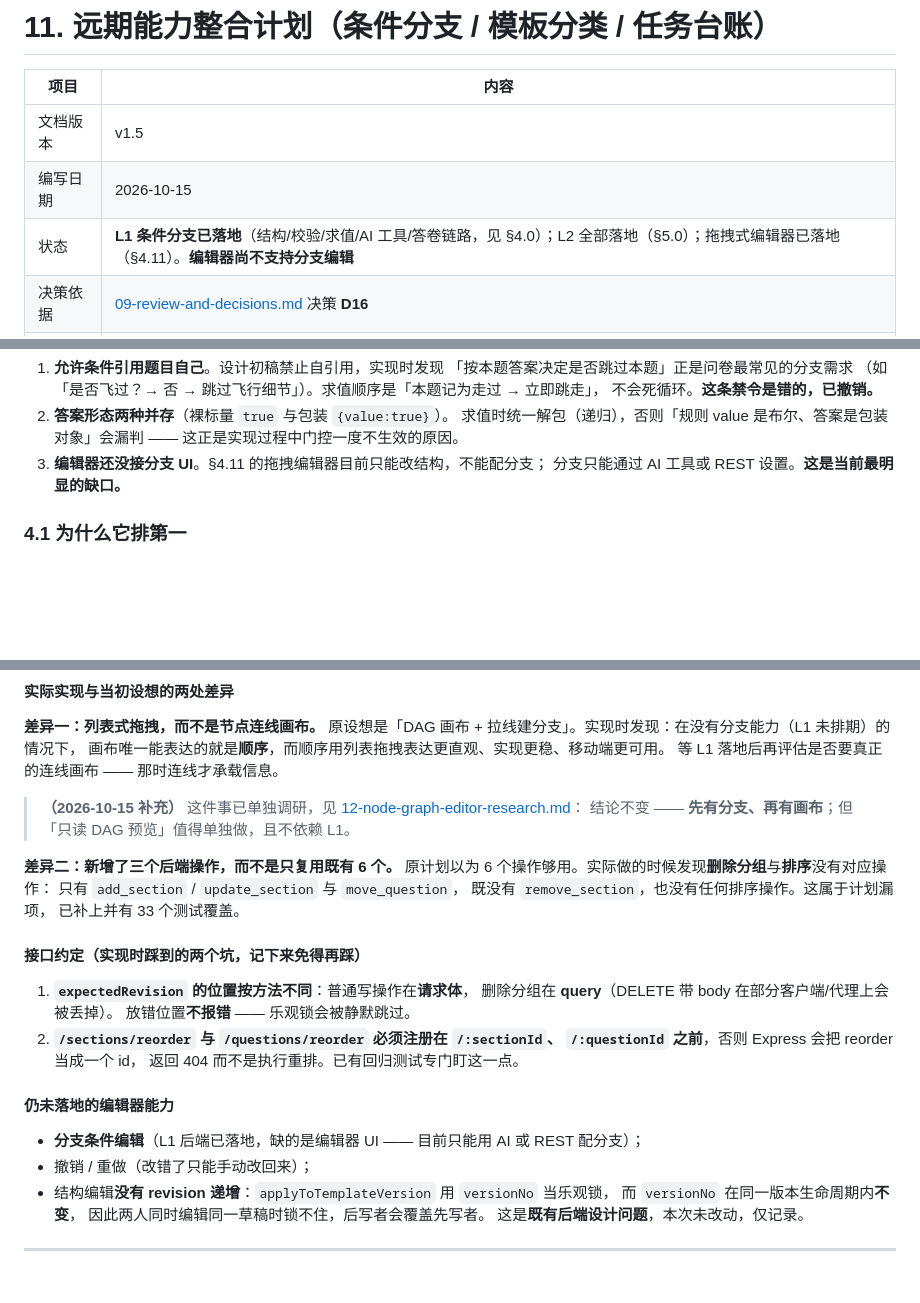
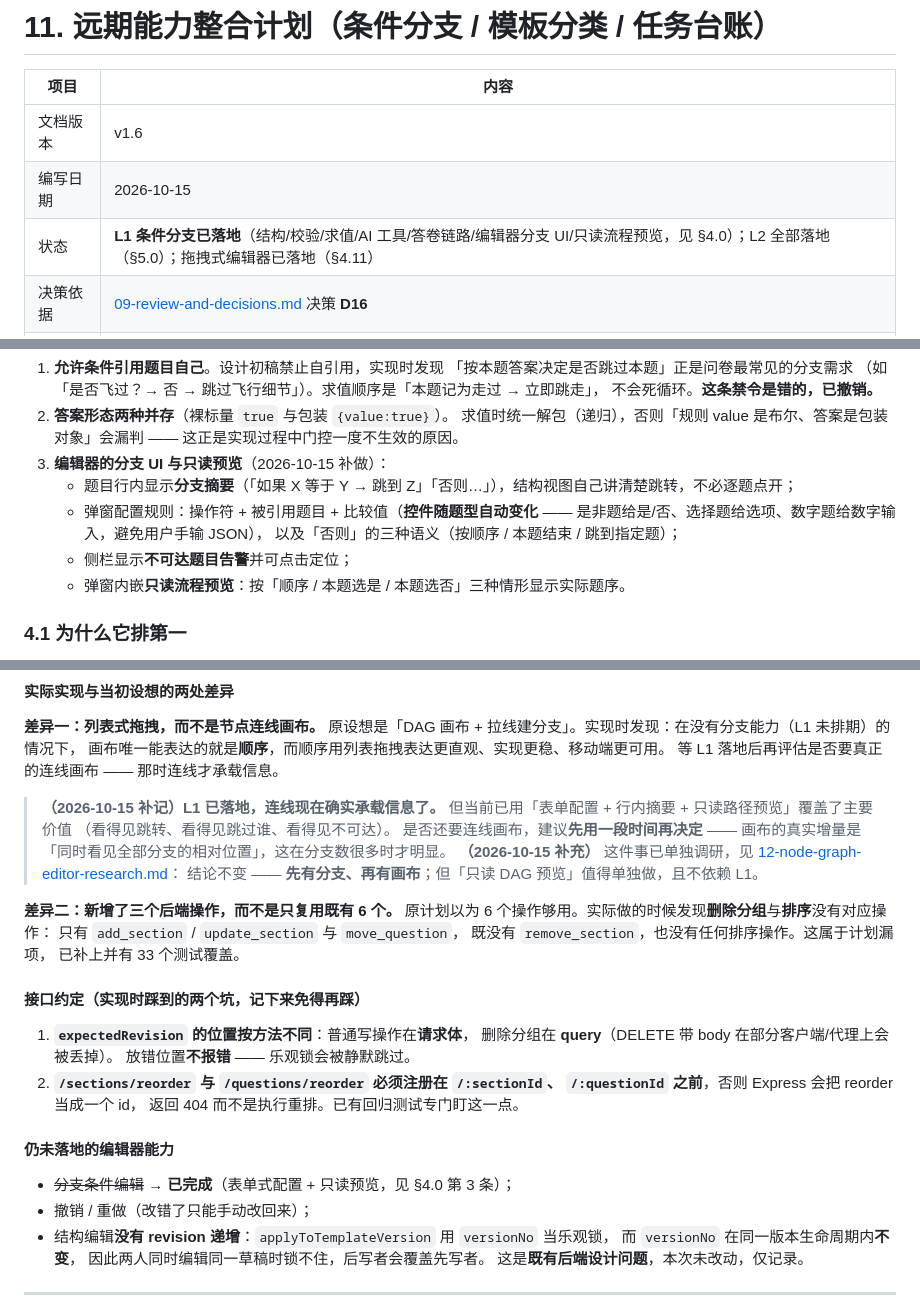
Before and after one commit to ykind5115/Intelligent-questionnaire, a Markdown page: docs/11-future-capability-plan.md, 3 parts joined by grey strips. GitHub-like rendering; blank space fills up the shorter version.

Commit message:
docs: 登记编辑器分支 UI 与只读流程预览已落地
## 根因 / 背景

上一批次把 L1 条件分支的后端做完后，docs/11 里把「编辑器还没接分支 UI」
列为**当前最明显的缺口**。这个缺口现已补上（见上一提交），文档需要同步。

同时，§4.11 里当初写的「等 L1 落地后再评估连线画布」正好到了该复盘的时点 ——
L1 已经落地，需要说明现在的判断。

## 修复 / 实现

**docs/11-future-capability-plan.md（v1.6）**

- 头部状态改为「L1 条件分支已落地（含编辑器分支 UI 与只读流程预览）」。
- §4.0 的第 3 条「未落地」改为**已落地**，并写清做了什么：
  题目行内分支摘要、弹窗配置（控件随题型变化）、「否则」三种语义、
  不可达告警、弹窗内只读流程预览。
- §4.11 的「仍未落地」清单里，分支条件编辑标记为**已完成**（并指向 §4.0）。
- §4.11 的「差异一（列表式拖拽 vs 连线画布）」补记：
  **L1 已落地，连线确实开始承载信息**；但当前「表单配置 + 行内摘要 + 路径预览」
  已覆盖主要价值（看得见跳转、看得见跳过谁、看得见不可达）。
  建议**先用一段时间再决定是否上连线画布** ——
  画布的真实增量是「同时看见全部分支的相对位置」，这在分支数量很多时才明显。

## 验证

- 本次为**纯文档改动**，未改代码。
- `pnpm typecheck` 通过；`pnpm test` 全绿（23 文件 / 440 用例）。
- 换行核对：`docs/11` 保持 CRLF，内部无混合行尾。
- 数据库基线：审计 37；9 模板 / 11 版本 / 14 实例 / 18 修订
  （其中的变化均来自需求方自己的操作，非测试残留）。

```diff
--- a/docs/11-future-capability-plan.md
+++ b/docs/11-future-capability-plan.md
@@ -2,9 +2,9 @@
 
 | 项目 | 内容 |
 | --- | --- |
-| 文档版本 | v1.5 |
+| 文档版本 | v1.6 |
 | 编写日期 | 2026-10-15 |
-| 状态 | **L1 条件分支已落地**（结构/校验/求值/AI 工具/答卷链路，见 §4.0）；L2 全部落地（§5.0）；拖拽式编辑器已落地（§4.11）。**编辑器尚不支持分支编辑** |
+| 状态 | **L1 条件分支已落地**（结构/校验/求值/AI 工具/答卷链路/编辑器分支 UI/只读流程预览，见 §4.0）；L2 全部落地（§5.0）；拖拽式编辑器已落地（§4.11） |
 | 决策依据 | [09-review-and-decisions.md](09-review-and-decisions.md) 决策 **D16** |
 | 需求来源 | [文档一.md](文档一.md)、[问卷系统数据库设计文档.md](问卷系统数据库设计文档.md)、[问卷系统数据库模型图.html](问卷系统数据库模型图.html) |
 
@@ -115,8 +115,12 @@
 2. **答案形态两种并存**（裸标量 `true` 与包装 `{value:true}`）。
    求值时统一解包（递归），否则「规则 value 是布尔、答案是包装对象」会漏判 ——
    这正是实现过程中门控一度不生效的原因。
-3. **编辑器还没接分支 UI**。§4.11 的拖拽编辑器目前只能改结构，不能配分支；
-   分支只能通过 AI 工具或 REST 设置。**这是当前最明显的缺口。**
+3. **编辑器的分支 UI 与只读预览**（2026-10-15 补做）：
+   - 题目行内显示**分支摘要**（「如果 X 等于 Y → 跳到 Z」「否则…」），结构视图自己讲清楚跳转，不必逐题点开；
+   - 弹窗配置规则：操作符 + 被引用题目 + 比较值（**控件随题型自动变化** —— 是非题给是/否、选择题给选项、数字题给数字输入，避免用户手输 JSON），
+     以及「否则」的三种语义（按顺序 / 本题结束 / 跳到指定题）；
+   - 侧栏显示**不可达题目告警**并可点击定位；
+   - 弹窗内嵌**只读流程预览**：按「顺序 / 本题选是 / 本题选否」三种情形显示实际题序。
 
 ### 4.1 为什么它排第一
 
@@ -342,6 +346,11 @@ V1–V4 放进 `questionnaireSchema` 的 `superRefine`，由既有的 `assertVal
 原设想是「DAG 画布 + 拉线建分支」。实现时发现：在没有分支能力（L1 未排期）的情况下，
 画布唯一能表达的就是**顺序**，而顺序用列表拖拽表达更直观、实现更稳、移动端更可用。
 等 L1 落地后再评估是否要真正的连线画布 —— 那时连线才承载信息。
+> **（2026-10-15 补记）L1 已落地，连线现在确实承载信息了。**
+> 但当前已用「表单配置 + 行内摘要 + 只读路径预览」覆盖了主要价值
+> （看得见跳转、看得见跳过谁、看得见不可达）。
+> 是否还要连线画布，建议**先用一段时间再决定** ——
+> 画布的真实增量是「同时看见全部分支的相对位置」，这在分支数很多时才明显。
 > **（2026-10-15 补充）** 这件事已单独调研，见
 > [12-node-graph-editor-research.md](12-node-graph-editor-research.md)：
 > 结论不变 —— **先有分支、再有画布**；但「只读 DAG 预览」值得单独做，且不依赖 L1。
@@ -363,7 +372,7 @@ V1–V4 放进 `questionnaireSchema` 的 `superRefine`，由既有的 `assertVal
 
 #### 仍未落地的编辑器能力
 
-- **分支条件编辑**（L1 后端已落地，缺的是编辑器 UI —— 目前只能用 AI 或 REST 配分支）；
+- ~~分支条件编辑~~ → **已完成**（表单式配置 + 只读预览，见 §4.0 第 3 条）；
 - 撤销 / 重做（改错了只能手动改回来）；
 - 结构编辑**没有 revision 递增**：`applyToTemplateVersion` 用 `versionNo` 当乐观锁，
   而 `versionNo` 在同一版本生命周期内**不变**，
```
